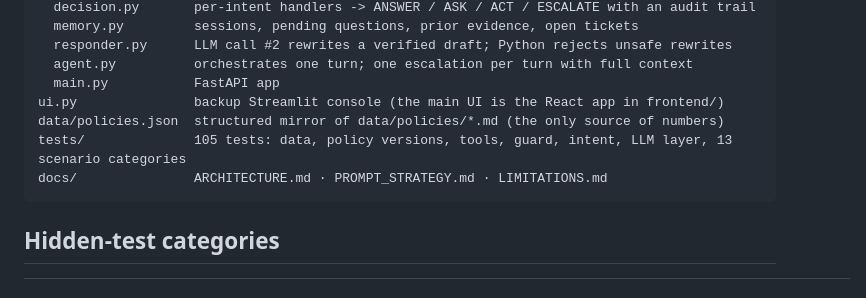
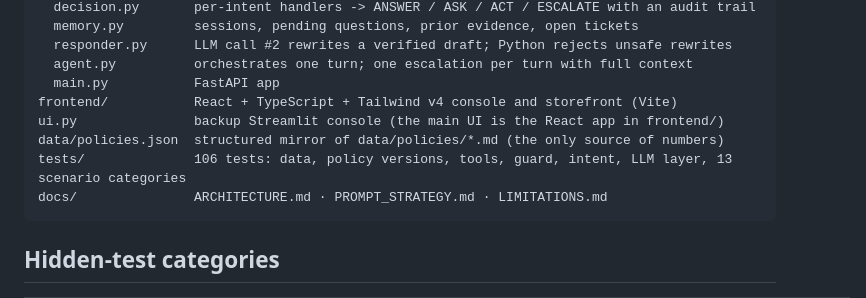
Before and after one commit to mitishapatidar/CodeAlpha_E-commercestore, a Markdown page: README.md, the part around one of its changes. GitHub-like rendering.

````diff
--- a/README.md
+++ b/README.md
@@ -88,9 +113,10 @@ app/
   responder.py      LLM call #2 rewrites a verified draft; Python rejects unsafe rewrites
   agent.py          orchestrates one turn; one escalation per turn with full context
   main.py           FastAPI app
+frontend/           React + TypeScript + Tailwind v4 console and storefront (Vite)
 ui.py               backup Streamlit console (the main UI is the React app in frontend/)
 data/policies.json  structured mirror of data/policies/*.md (the only source of numbers)
-tests/              105 tests: data, policy versions, tools, guard, intent, LLM layer, 13 scenario categories
+tests/              106 tests: data, policy versions, tools, guard, intent, LLM layer, 13 scenario categories
 docs/               ARCHITECTURE.md · PROMPT_STRATEGY.md · LIMITATIONS.md
 ```
 
````
Also changed, not shown: other parts of README.md (+27 -2 lines), docs/screenshots/01-refund-cap-act.jpg (added), docs/screenshots/02-otp-contradiction-escalate.jpg (added), docs/screenshots/03-prompt-injection.jpg (added), docs/screenshots/04-storefront-support-chat.jpg (added), 2 other files.
